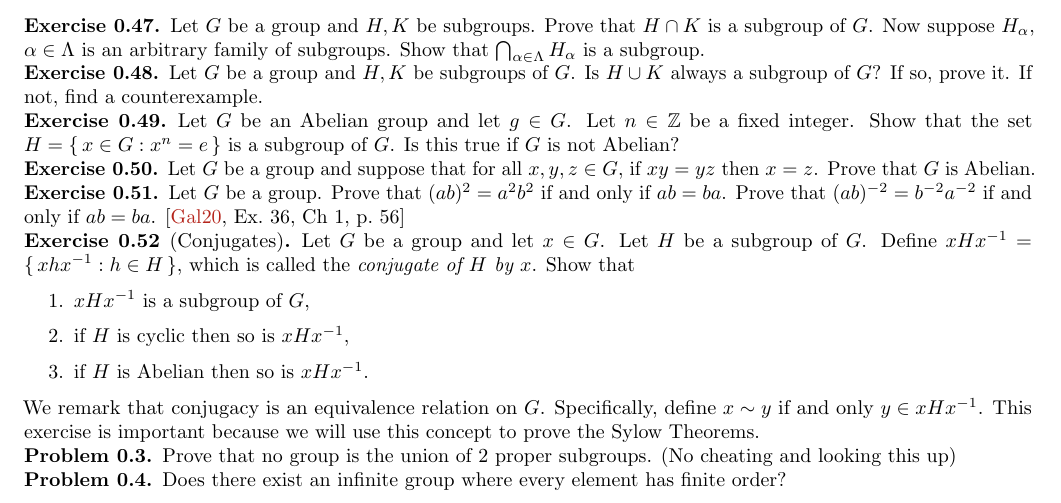
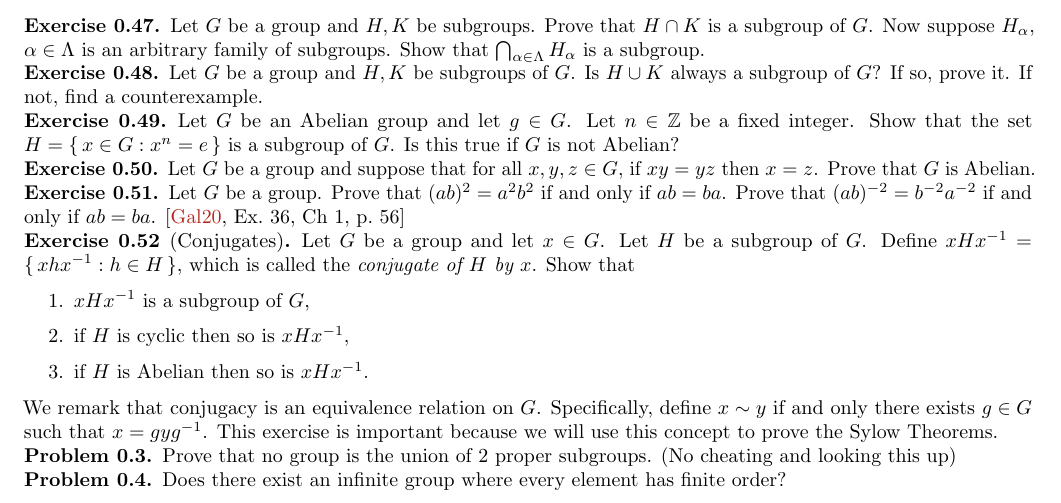
Before and after one commit to bushshrub/algebra-book, a LaTeX document (chapter-1-groups.tex): part of page 6 of 8, cut so that both start at the same text. Compiled offline with pdfLaTeX.

Commit message:
fix typo in conjugates exercise

```diff
--- a/chapter-1-groups.tex
+++ b/chapter-1-groups.tex
@@ -518,8 +518,9 @@ future to prove the Sylow Theorems, and some other counting theorems.
     \end{enumerate}
 
     We remark that conjugacy is an equivalence relation on $G$. Specifically,
-    define $x \sim y$ if and only $y \in xHx\inv$. This exercise is important
-    because we will use this concept to prove the Sylow Theorems.
+    define $x \sim y$ if and only there exists $g \in G$ such that $x =
+    gyg\inv$. This exercise is important because we will use this concept to
+    prove the Sylow Theorems.
 \end{exercise}
 
 
```
